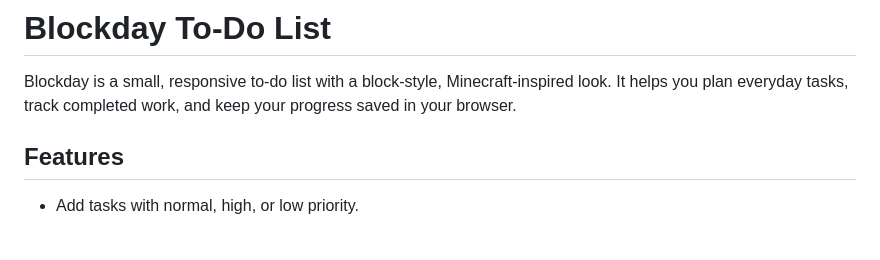
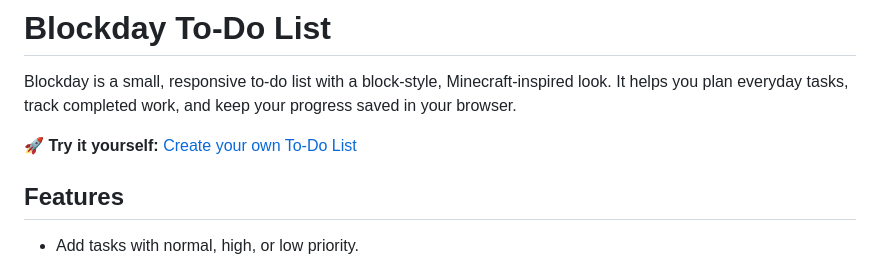
Before and after one commit to pnkj006/ToDoList-Using_Copilot, a Markdown page: README.md, the part around the change. Rendered like a GitHub page; blank space fills up the shorter version.

Commit message:
Add live demo link

```diff
--- a/README.md
+++ b/README.md
@@ -1,6 +1,8 @@
 # Blockday To-Do List
 
 Blockday is a small, responsive to-do list with a block-style, Minecraft-inspired look. It helps you plan everyday tasks, track completed work, and keep your progress saved in your browser.
+
+**🚀 Try it yourself:** [Create your own To-Do List](https://blockday-todo.onrender.com/)
 
 ## Features
 
```
